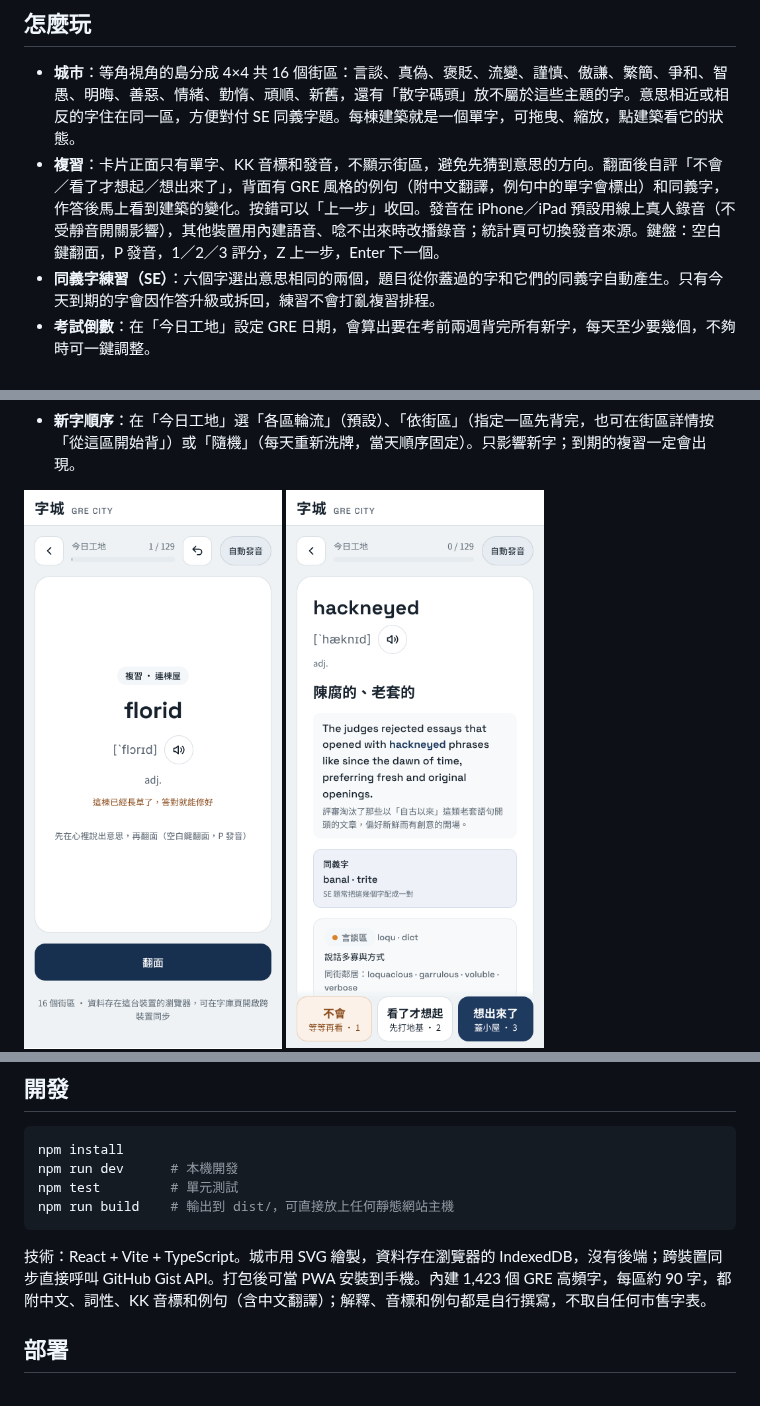
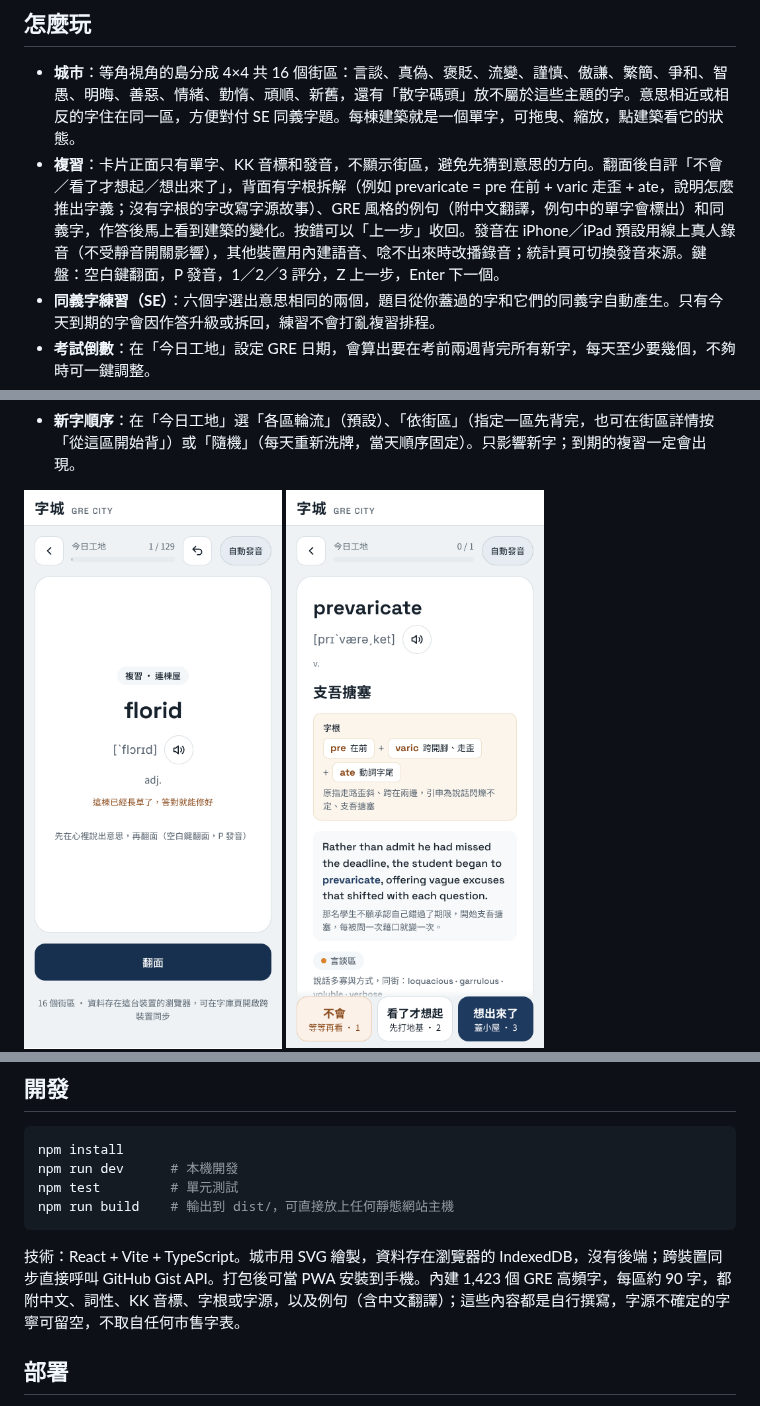
Before and after one commit to voho0000/GRE-city, a Markdown page: README.md, 3 parts joined by grey strips. Drawn GitHub-style; pictures changed too: docs/images/study-back.png.

````diff
--- a/README.md
+++ b/README.md
@@ -11,7 +11,7 @@
 ## 怎麼玩
 
 - **城市**：等角視角的島分成 4×4 共 16 個街區：言談、真偽、褒貶、流變、謹慎、傲謙、繁簡、爭和、智愚、明晦、善惡、情緒、勤惰、頑順、新舊，還有「散字碼頭」放不屬於這些主題的字。意思相近或相反的字住在同一區，方便對付 SE 同義字題。每棟建築就是一個單字，可拖曳、縮放，點建築看它的狀態。
-- **複習**：卡片正面只有單字、KK 音標和發音，不顯示街區，避免先猜到意思的方向。翻面後自評「不會／看了才想起／想出來了」，背面有 GRE 風格的例句（附中文翻譯，例句中的單字會標出）和同義字，作答後馬上看到建築的變化。按錯可以「上一步」收回。發音在 iPhone／iPad 預設用線上真人錄音（不受靜音開關影響），其他裝置用內建語音、唸不出來時改播錄音；統計頁可切換發音來源。鍵盤：空白鍵翻面，P 發音，1／2／3 評分，Z 上一步，Enter 下一個。
+- **複習**：卡片正面只有單字、KK 音標和發音，不顯示街區，避免先猜到意思的方向。翻面後自評「不會／看了才想起／想出來了」，背面有字根拆解（例如 prevaricate = pre 在前 + varic 走歪 + ate，說明怎麼推出字義；沒有字根的字改寫字源故事）、GRE 風格的例句（附中文翻譯，例句中的單字會標出）和同義字，作答後馬上看到建築的變化。按錯可以「上一步」收回。發音在 iPhone／iPad 預設用線上真人錄音（不受靜音開關影響），其他裝置用內建語音、唸不出來時改播錄音；統計頁可切換發音來源。鍵盤：空白鍵翻面，P 發音，1／2／3 評分，Z 上一步，Enter 下一個。
 - **同義字練習（SE）**：六個字選出意思相同的兩個，題目從你蓋過的字和它們的同義字自動產生。只有今天到期的字會因作答升級或拆回，練習不會打亂複習排程。
 - **考試倒數**：在「今日工地」設定 GRE 日期，會算出要在考前兩週背完所有新字，每天至少要幾個，不夠時可一鍵調整。
 - **複習積太多時先修復**：到期的複習達到每日新字數的 3 倍（至少 60 棟）時自動暫停新字，降回門檻以下就恢復；可在統計頁關掉。
@@ -68,7 +68,7 @@ npm test         # 單元測試
 npm run build    # 輸出到 dist/，可直接放上任何靜態網站主機
 ```
 
-技術：React + Vite + TypeScript。城市用 SVG 繪製，資料存在瀏覽器的 IndexedDB，沒有後端；跨裝置同步直接呼叫 GitHub Gist API。打包後可當 PWA 安裝到手機。內建 1,423 個 GRE 高頻字，每區約 90 字，都附中文、詞性、KK 音標和例句（含中文翻譯）；解釋、音標和例句都是自行撰寫，不取自任何市售字表。
+技術：React + Vite + TypeScript。城市用 SVG 繪製，資料存在瀏覽器的 IndexedDB，沒有後端；跨裝置同步直接呼叫 GitHub Gist API。打包後可當 PWA 安裝到手機。內建 1,423 個 GRE 高頻字，每區約 90 字，都附中文、詞性、KK 音標、字根或字源，以及例句（含中文翻譯）；這些內容都是自行撰寫，字源不確定的字寧可留空，不取自任何市售字表。
 
 ## 部署
 
````
Also changed, not shown: 2 other files.
